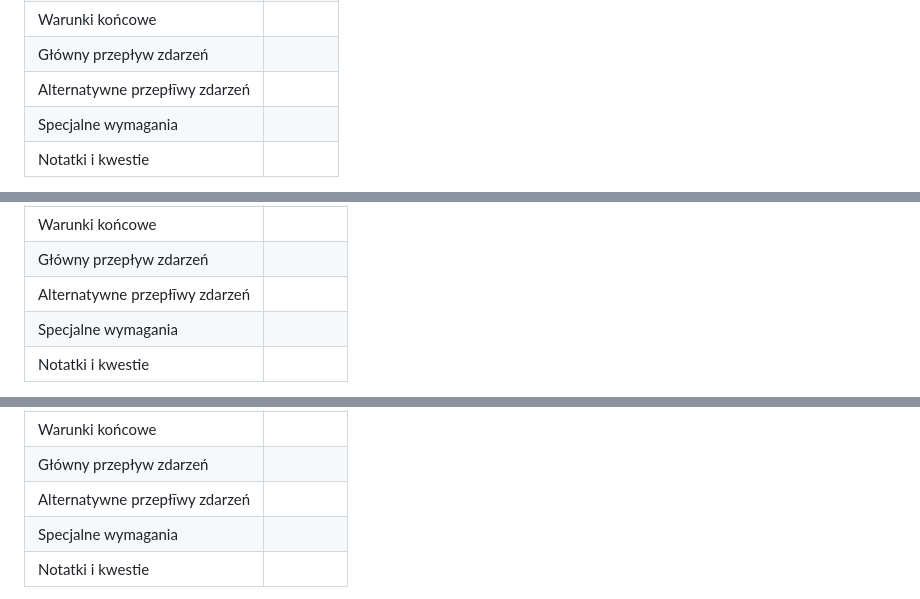
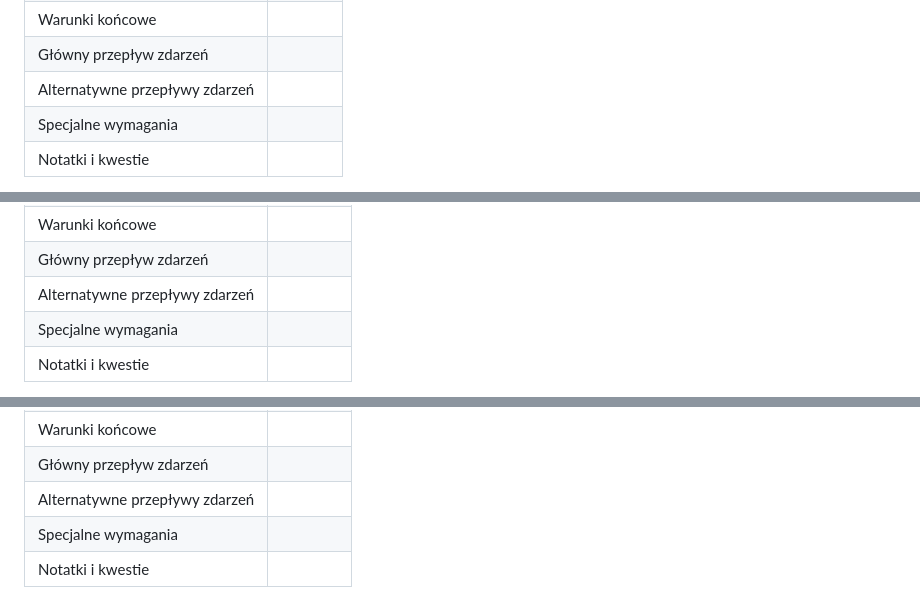
Before and after one commit to jkozlowsky/antiplagiarism-system, a Markdown page: ssbd/1wstepny/02moduly.md, 3 parts joined by grey strips. Drawn GitHub-style.

```diff
--- a/ssbd/1wstepny/02moduly.md
+++ b/ssbd/1wstepny/02moduly.md
@@ -187,7 +187,7 @@ Tabela 1.2.9 Scenariusz dla przypadku użycia MOK.8
 |Warunki wstępne| |
 |Warunki końcowe| |
 |Główny przepływ zdarzeń| |
-|Alternatywne przepłīwy zdarzeń| |
+|Alternatywne przepływy zdarzeń| |
 |Specjalne wymagania| |
 |Notatki i kwestie| |
 
@@ -241,7 +241,7 @@ Tabela 1.2.12 Scenariusz dla przypadku użycia MOK.11
 |Warunki wstępne| |
 |Warunki końcowe| |
 |Główny przepływ zdarzeń| |
-|Alternatywne przepłīwy zdarzeń| |
+|Alternatywne przepływy zdarzeń| |
 |Specjalne wymagania| |
 |Notatki i kwestie| |
 
@@ -259,7 +259,7 @@ Tabela 1.2.13 Scenariusz dla przypadku użycia MOK.12
 |Warunki wstępne| |
 |Warunki końcowe| |
 |Główny przepływ zdarzeń| |
-|Alternatywne przepłīwy zdarzeń| |
+|Alternatywne przepływy zdarzeń| |
 |Specjalne wymagania| |
 |Notatki i kwestie| |
 
```
Also changed, not shown: other parts of ssbd/1wstepny/02moduly.md (+62 -62 lines).
